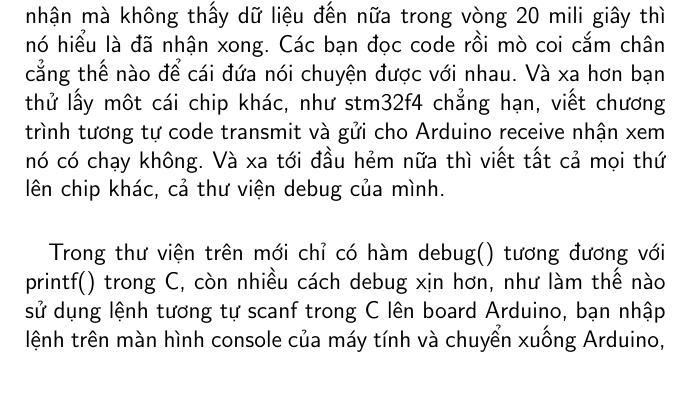
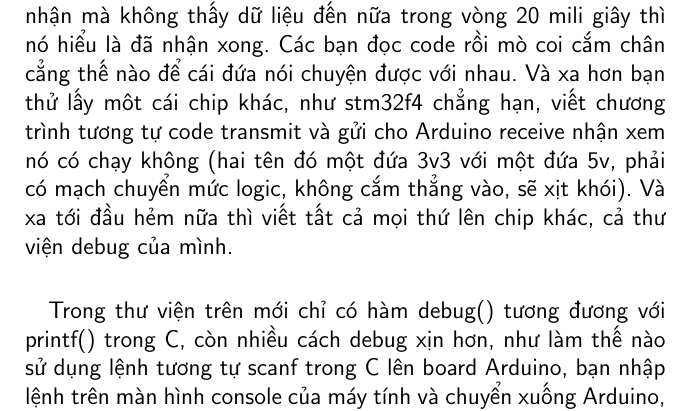
Before and after one commit to congkeodhbk/Embedded-programming-and-IoT, a LaTeX thesis (Book/embedded_programming.tex): part of page 20 of 53, cut so that both start at the same text, the shorter picture padded with empty space. The pictures show the PDF file Book/embedded_programming.pdf that the author committed with the source.

Commit message:
uart stm32<->arduino phai co chuyen logic 3v3<->5v

```diff
--- a/Book/embedded_programming.tex
+++ b/Book/embedded_programming.tex
@@ -478,7 +478,7 @@ Khi viết một chương trình thì nhất thiết phải có công cụ để
 \paragraph{}
 Trên board Arduino có sẵn bộ chuyển usb-uart rồi, thường là cổng uart 0 (Serial 0). Code để demo mình đã để sẵn trên \textit{\url{https://github.com/congkeodhbk/Lap_trinh_nhung}}.
 \paragraph{}
-Có 2 board, một cái nạp chương trình transmit và một cái nạp receive. Chương trình transmit liên tục gửi biến về. Còn receive thì đọc và hiển thị kết quả. Tuy nhiên bên receive nó hơi phức tạp xíu. Giả sử mình nhận mà không biết thằng gửi sẽ gửi bao nhiêu byte thì sao? Vậy mình sẽ sử dụng cách đại khái là khi nó đang nhận mà không thấy dữ liệu đến nữa trong vòng 20 mili giây thì nó hiểu là đã nhận xong. Các bạn đọc code rồi mò coi cắm chân cẳng thế nào để cái đứa nói chuyện được với nhau. Và xa hơn bạn thử lấy môt cái chip khác, như stm32f4 chẳng hạn, viết chương trình tương tự code transmit và gửi cho Arduino receive nhận xem nó có chạy không. Và xa tới đầu hẻm nữa thì viết tất cả mọi thứ lên chip khác, cả thư viện debug của mình.
+Có 2 board, một cái nạp chương trình transmit và một cái nạp receive. Chương trình transmit liên tục gửi biến về. Còn receive thì đọc và hiển thị kết quả. Tuy nhiên bên receive nó hơi phức tạp xíu. Giả sử mình nhận mà không biết thằng gửi sẽ gửi bao nhiêu byte thì sao? Vậy mình sẽ sử dụng cách đại khái là khi nó đang nhận mà không thấy dữ liệu đến nữa trong vòng 20 mili giây thì nó hiểu là đã nhận xong. Các bạn đọc code rồi mò coi cắm chân cẳng thế nào để cái đứa nói chuyện được với nhau. Và xa hơn bạn thử lấy môt cái chip khác, như stm32f4 chẳng hạn, viết chương trình tương tự code transmit và gửi cho Arduino receive nhận xem nó có chạy không (hai tên đó một đứa 3v3 với một đứa 5v, phải có mạch chuyển mức logic, không cắm thẳng vào, sẽ xịt khói). Và xa tới đầu hẻm nữa thì viết tất cả mọi thứ lên chip khác, cả thư viện debug của mình.
 \paragraph{}
 Trong thư viện trên mới chỉ có hàm debug() tương đương với printf() trong C, còn nhiều cách debug xịn hơn, như làm thế nào sử dụng lệnh tương tự scanf trong C lên board Arduino, bạn nhập lệnh trên màn hình console của máy tính và chuyển xuống Arduino, tùy mỗi lệnh bạn nhập mà nó chạy những kịch bản khác nhau.
 \paragraph{}
```
Also changed, not shown: Book/embedded_programming.pdf, 2 other files.
